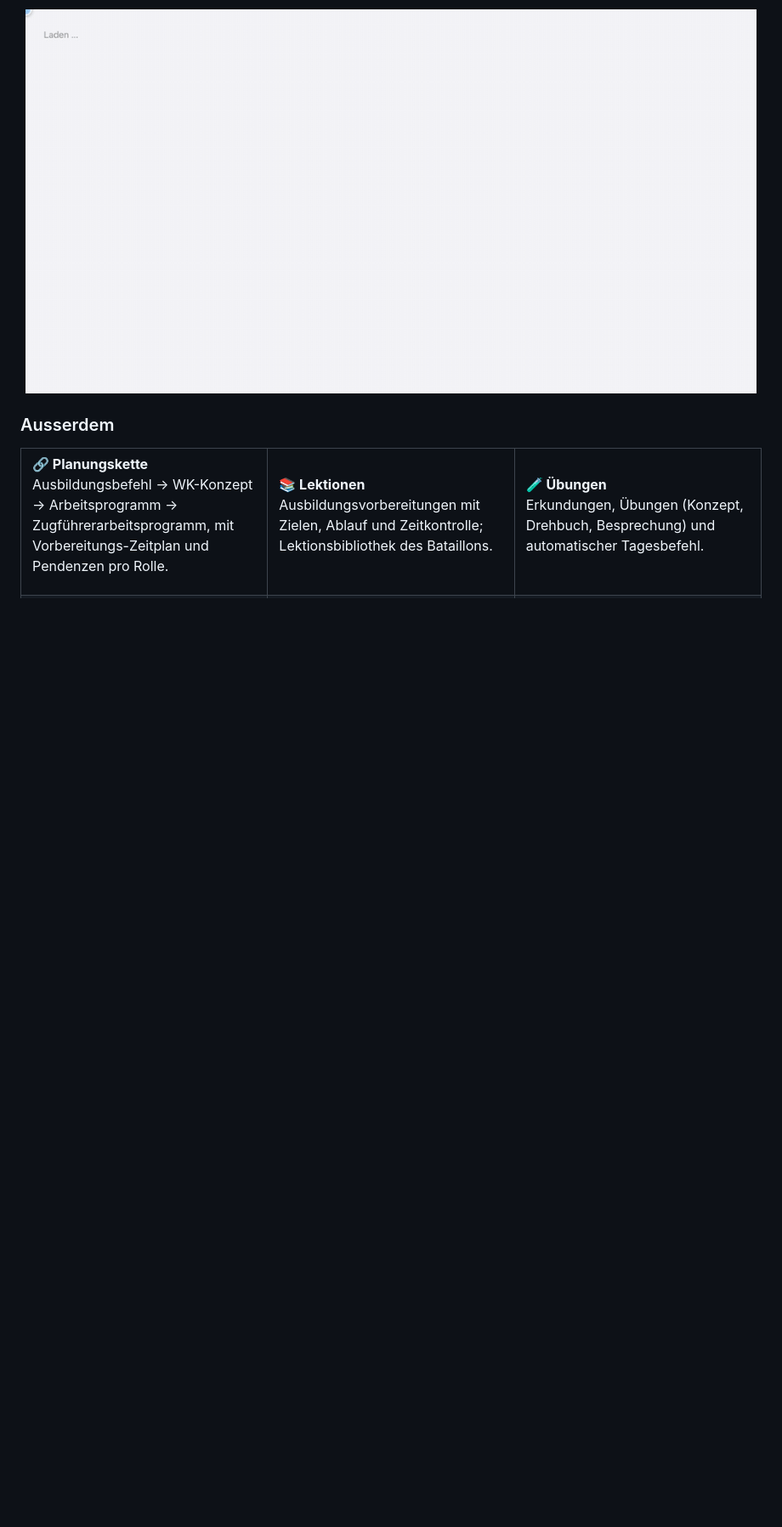
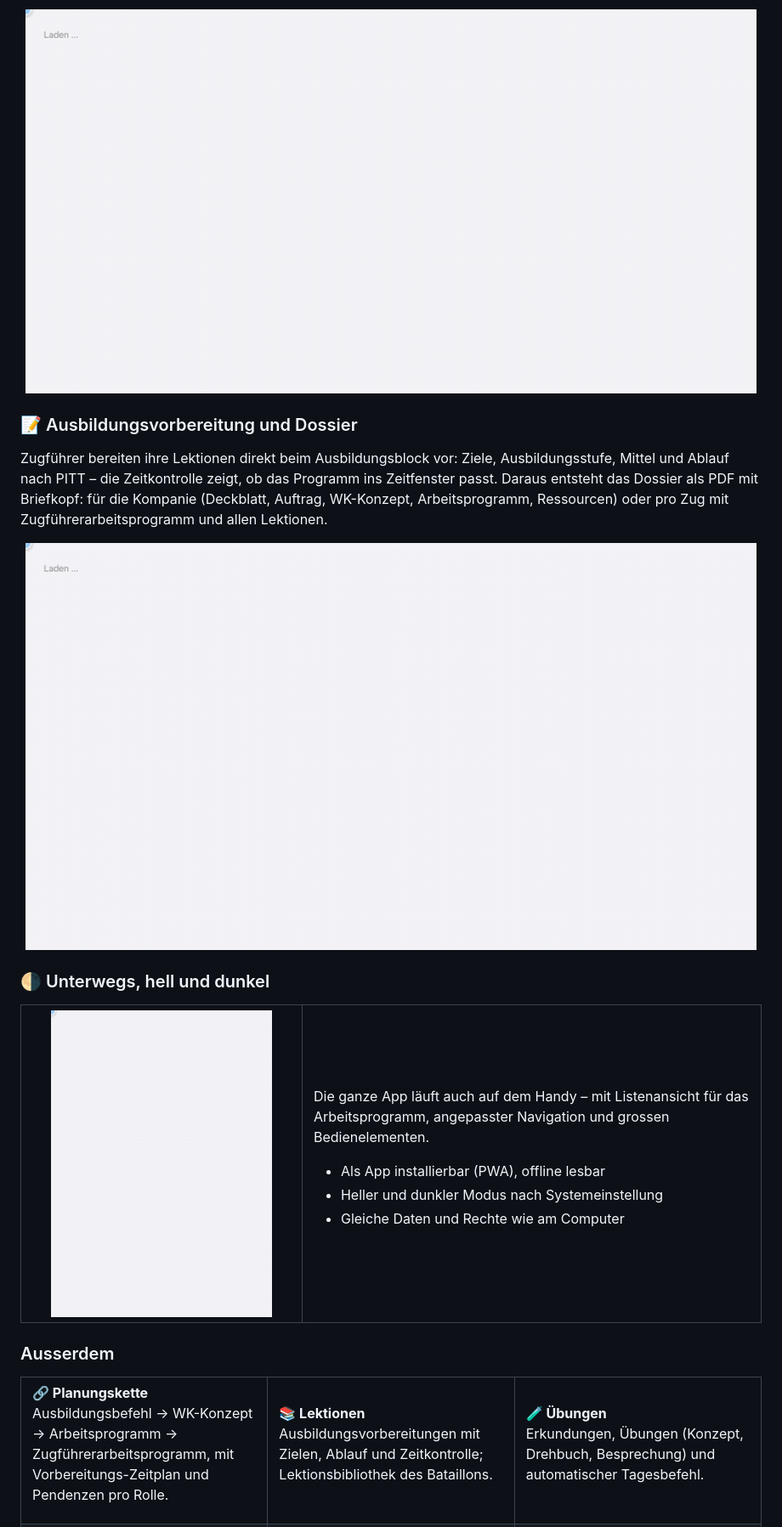
Before and after one commit to dllb-ch/WK-Planer, a Markdown page: README.md, the part around one of its changes. Shown at 85% size. GitHub-like rendering; pictures changed too: docs/media/lektion-dossier.gif (added), docs/media/mobil.gif (added); blank space fills up the shorter version.

Commit message:
README: Animationen für Einrichtung, Lektion und Dossier, Handy und Dunkelmodus
Co-Authored-By: Claude Opus 5.5 <noreply@anthropic.com>

```diff
--- a/README.md
+++ b/README.md
@@ -89,6 +89,35 @@ und teilt zu. Der Belegungsplan zeigt Auslastung und Doppelbelegungen – auch
 
 <p align="center"><img src="docs/media/ressourcen.gif" alt="Ressourcen: Anfrage bewilligen und Fahrzeuge zuteilen" width="860"></p>
 
+### 📝 Ausbildungsvorbereitung und Dossier
+
+Zugführer bereiten ihre Lektionen direkt beim Ausbildungsblock vor: Ziele, Ausbildungsstufe, Mittel und Ablauf nach
+PITT – die Zeitkontrolle zeigt, ob das Programm ins Zeitfenster passt. Daraus entsteht das Dossier als PDF mit
+Briefkopf: für die Kompanie (Deckblatt, Auftrag, WK-Konzept, Arbeitsprogramm, Ressourcen) oder pro Zug mit
+Zugführerarbeitsprogramm und allen Lektionen.
+
+<p align="center"><img src="docs/media/lektion-dossier.gif" alt="Lektion vorbereiten und Dossier des WK erstellen" width="860"></p>
+
+### 🌗 Unterwegs, hell und dunkel
+
+<table>
+<tr>
+<td width="38%" align="center">
+<img src="docs/media/mobil.gif" alt="WK-Planer auf dem Handy, im hellen und dunklen Modus" width="260">
+</td>
+<td width="62%" valign="middle">
+
+Die ganze App läuft auch auf dem Handy – mit Listenansicht für das Arbeitsprogramm, angepasster Navigation und
+grossen Bedienelementen.
+
+- Als App installierbar (PWA), offline lesbar
+- Heller und dunkler Modus nach Systemeinstellung
+- Gleiche Daten und Rechte wie am Computer
+
+</td>
+</tr>
+</table>
+
 ### Ausserdem
 
 <table>
```
Also changed, not shown: other parts of README.md (+5 -0 lines), INSTALL.md (+2 -0 lines), 2 other files.
